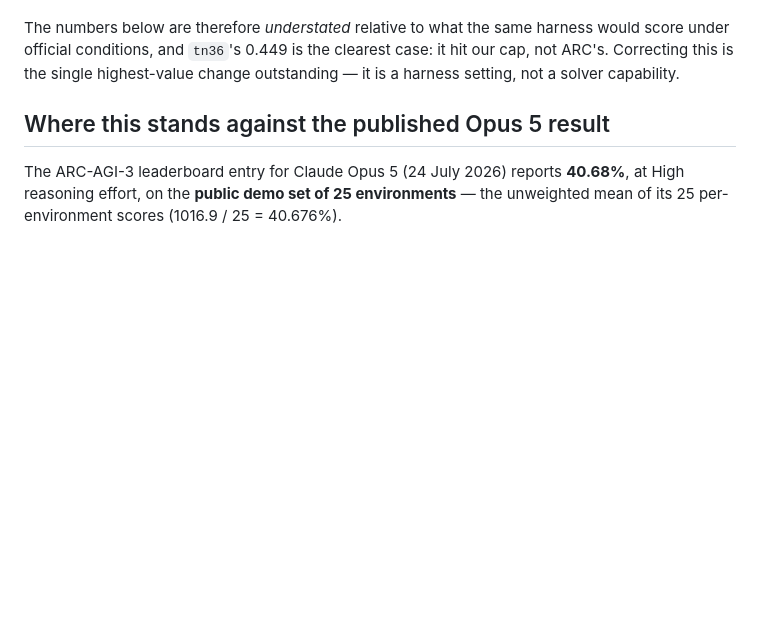
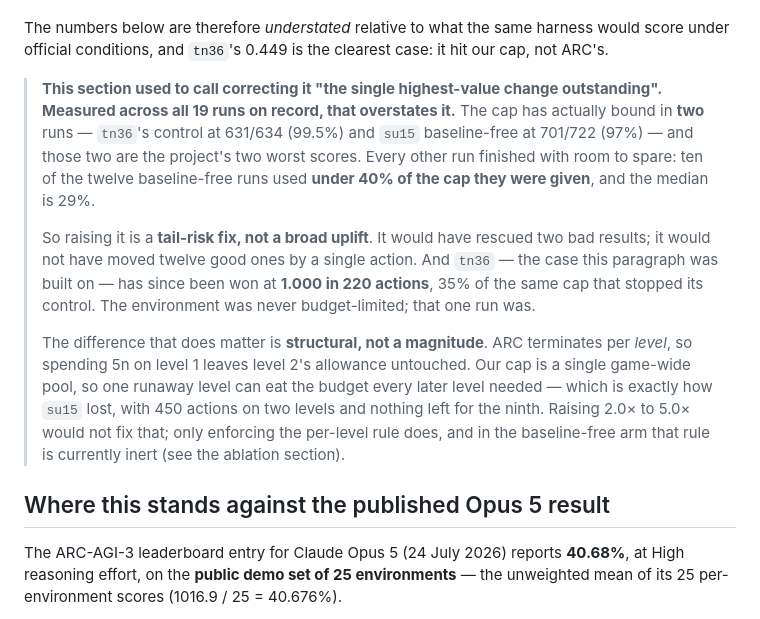
Before and after one commit to dastin359/athanor, a Markdown page: docs/ccarc3_results.md, the part around the change. GitHub-like rendering; blank space fills up the shorter version.

Commit message:
docs: the action cap is a tail-risk fix, not "the single highest-value change"
That claim has sat at the top of this note since tn36's control hit the cap at
631/634. Measured across all 19 runs now on record, it does not hold up.

The cap has bound twice: tn36's control (99.5% of it) and su15 baseline-free
(97%). Those are the project's two worst scores. Every other run finished with
room to spare -- ten of the twelve baseline-free runs used under 40% of the cap
they were given, median 29%. Raising it would have rescued two bad results
without moving twelve good ones by a single action.

And the case the paragraph was built on has since been won at 1.000 in 220
actions, 35% of the very cap that stopped its control. tn36 was never a
budget-limited environment; that one run was budget-limited.

What does matter is structural rather than magnitude. ARC terminates per level,
so a blown level cannot consume a later level's allowance. Ours is one game-wide
pool, so it can -- which is precisely how su15 lost, 450 actions on two levels
and nothing left for the ninth. Going from 2.0x to 5.0x would not fix that
shape; only enforcing the per-level rule does, and that rule is currently inert
in the baseline-free arm.

Co-Authored-By: Claude Opus 5 <noreply@anthropic.com>
Claude-Session: https://claude.ai/code/session_018nGj6uEPA5AE6fyVGrRrTs

```diff
--- a/docs/ccarc3_results.md
+++ b/docs/ccarc3_results.md
@@ -38,8 +38,29 @@ to 1585, and it was stopped having cleared 6 of 7 levels.
 
 The numbers below are therefore *understated* relative to what the same harness
 would score under official conditions, and `tn36`'s 0.449 is the clearest case:
-it hit our cap, not ARC's. Correcting this is the single highest-value change
-outstanding — it is a harness setting, not a solver capability.
+it hit our cap, not ARC's.
+
+> **This section used to call correcting it "the single highest-value change
+> outstanding". Measured across all 19 runs on record, that overstates it.** The
+> cap has actually bound in **two** runs — `tn36`'s control at 631/634 (99.5%)
+> and `su15` baseline-free at 701/722 (97%) — and those two are the project's
+> two worst scores. Every other run finished with room to spare: ten of the
+> twelve baseline-free runs used **under 40% of the cap they were given**, and
+> the median is 29%.
+>
+> So raising it is a **tail-risk fix, not a broad uplift**. It would have
+> rescued two bad results; it would not have moved twelve good ones by a single
+> action. And `tn36` — the case this paragraph was built on — has since been
+> won at **1.000 in 220 actions**, 35% of the same cap that stopped its control.
+> The environment was never budget-limited; that one run was.
+>
+> The difference that does matter is **structural, not a magnitude**. ARC
+> terminates per *level*, so spending 5n on level 1 leaves level 2's allowance
+> untouched. Our cap is a single game-wide pool, so one runaway level can eat
+> the budget every later level needed — which is exactly how `su15` lost, with
+> 450 actions on two levels and nothing left for the ninth. Raising 2.0× to 5.0×
+> would not fix that; only enforcing the per-level rule does, and in the
+> baseline-free arm that rule is currently inert (see the ablation section).
 
 ## Where this stands against the published Opus 5 result
 
```
